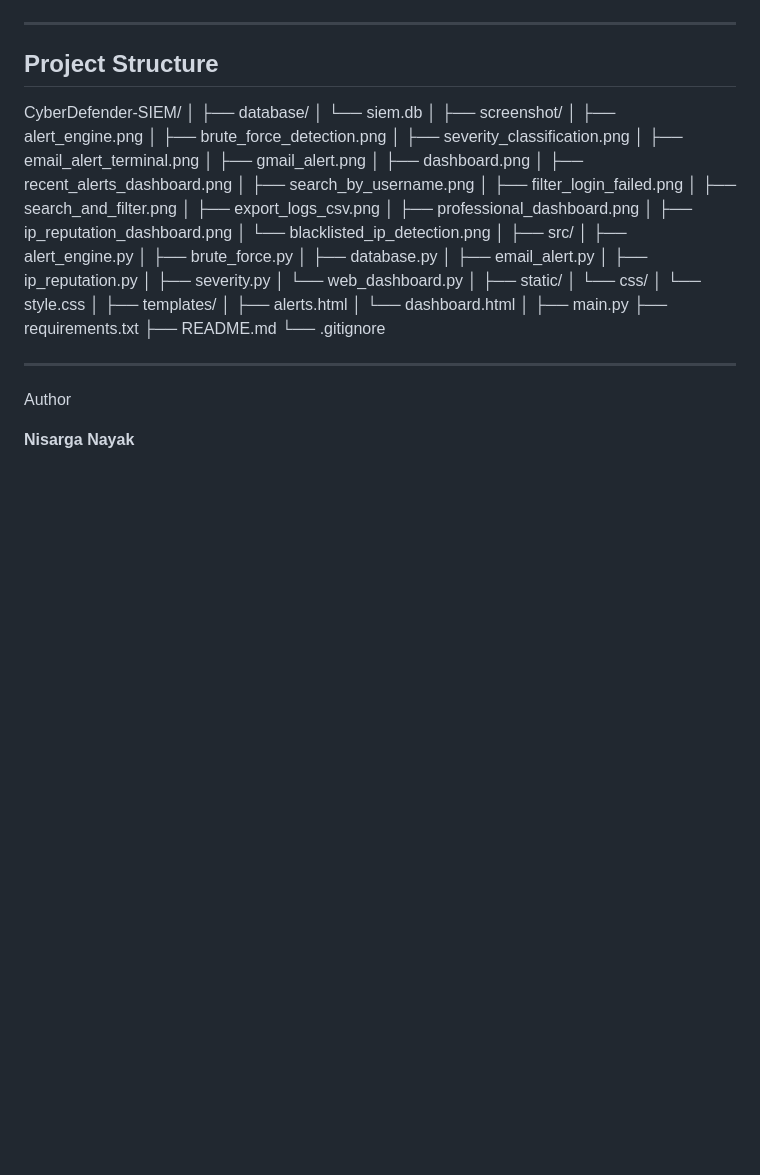
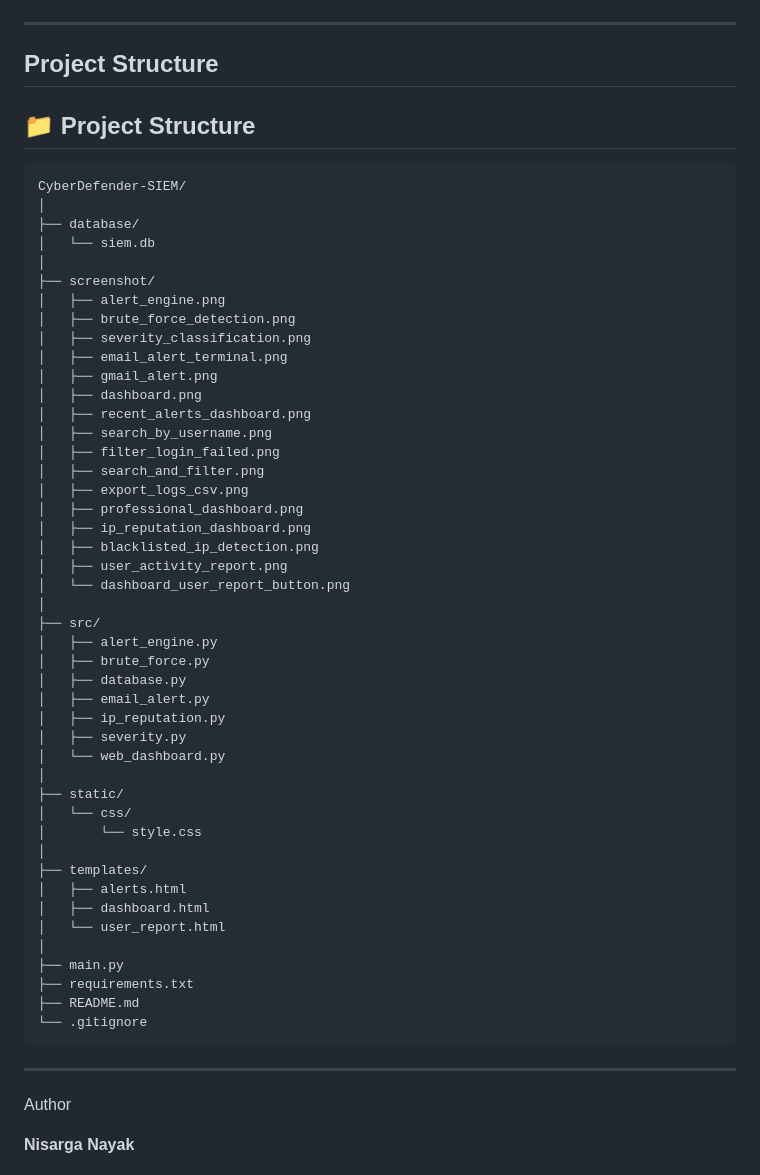
Before and after one commit to nisargarnayak22-lgtm/CyberDefender-SIEM, a Markdown page: readme.md, the part around the change. Rendered like a GitHub page; blank space fills up the shorter version.

Commit message:
Added Day 14 User Activity Report and Login Analytics

````diff
--- a/readme.md
+++ b/readme.md
@@ -361,7 +361,9 @@ The dashboard now includes a dedicated **User Activity Report** button for quick
 ---
 
 ## Project Structure
+## 📁 Project Structure
 
+```text
 CyberDefender-SIEM/
 │
 ├── database/
@@ -381,7 +383,9 @@ CyberDefender-SIEM/
 │   ├── export_logs_csv.png
 │   ├── professional_dashboard.png
 │   ├── ip_reputation_dashboard.png
-│   └── blacklisted_ip_detection.png
+│   ├── blacklisted_ip_detection.png
+│   ├── user_activity_report.png
+│   └── dashboard_user_report_button.png
 │
 ├── src/
 │   ├── alert_engine.py
@@ -398,12 +402,14 @@ CyberDefender-SIEM/
 │
 ├── templates/
 │   ├── alerts.html
-│   └── dashboard.html
+│   ├── dashboard.html
+│   └── user_report.html
 │
 ├── main.py
 ├── requirements.txt
 ├── README.md
 └── .gitignore
+```
 
 ---
 
````
